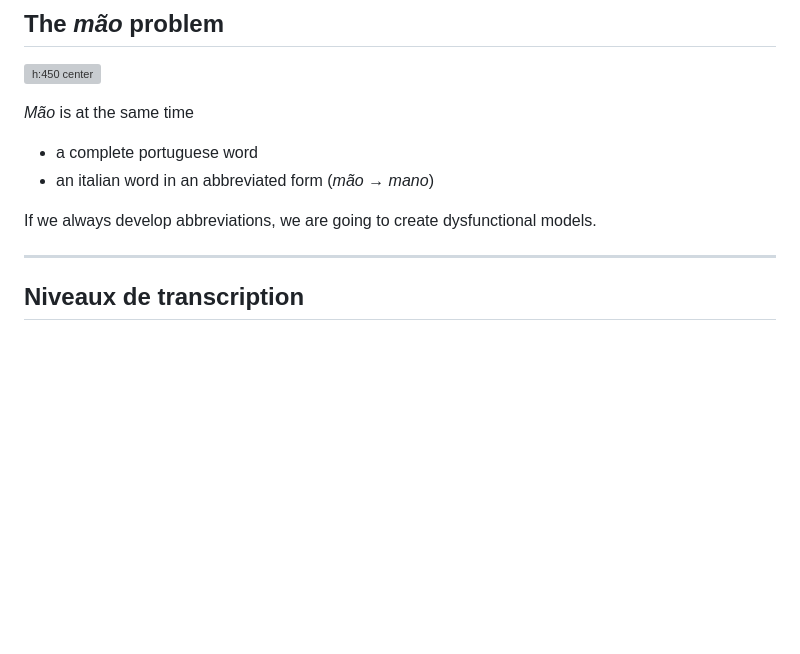
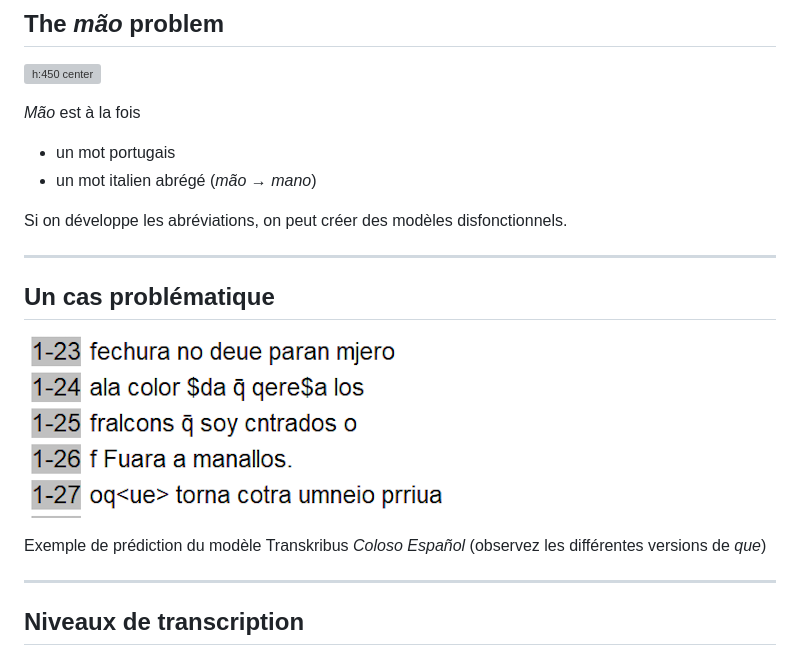
Before and after one commit to gabays/32M7128, a Markdown page: cours_04/cours_04.md, the part around the change. GitHub-like rendering; pictures changed too: cours_04/images/twitter.png (added); blank space fills up the shorter version; grey boxes are pictures that could not be loaded.

Commit message:
add colosso espagnol

```diff
--- a/cours_04/cours_04.md
+++ b/cours_04/cours_04.md
@@ -117,14 +117,22 @@ _Two possible transcriptions of the previous image, with an abbreviation <span c
 </div>
 <div style="flex:1">
 
-_Mão_ is at the same time
-- a complete portuguese word
-- an italian word in an abbreviated form (_mão_ → _mano_)
+_Mão_ est à la fois
+- un mot portugais
+- un mot italien abrégé (_mão_ → _mano_)
 
-<span class="red">If we always develop abbreviations, we are going to create dysfunctional models.</span>
+<span class="red">Si on développe les abréviations, on peut créer des modèles disfonctionnels.</span>
 
 </div>
 </div>
+
+---
+## Un cas problématique
+
+![w:800 center](images/twitter.png)
+
+Exemple de prédiction du modèle Transkribus _Coloso Español_ (observez les différentes versions de _que_)
+
 
 ---
 ## Niveaux de transcription
```
Also changed, not shown: cours_04/images/ASCII.png (added).
